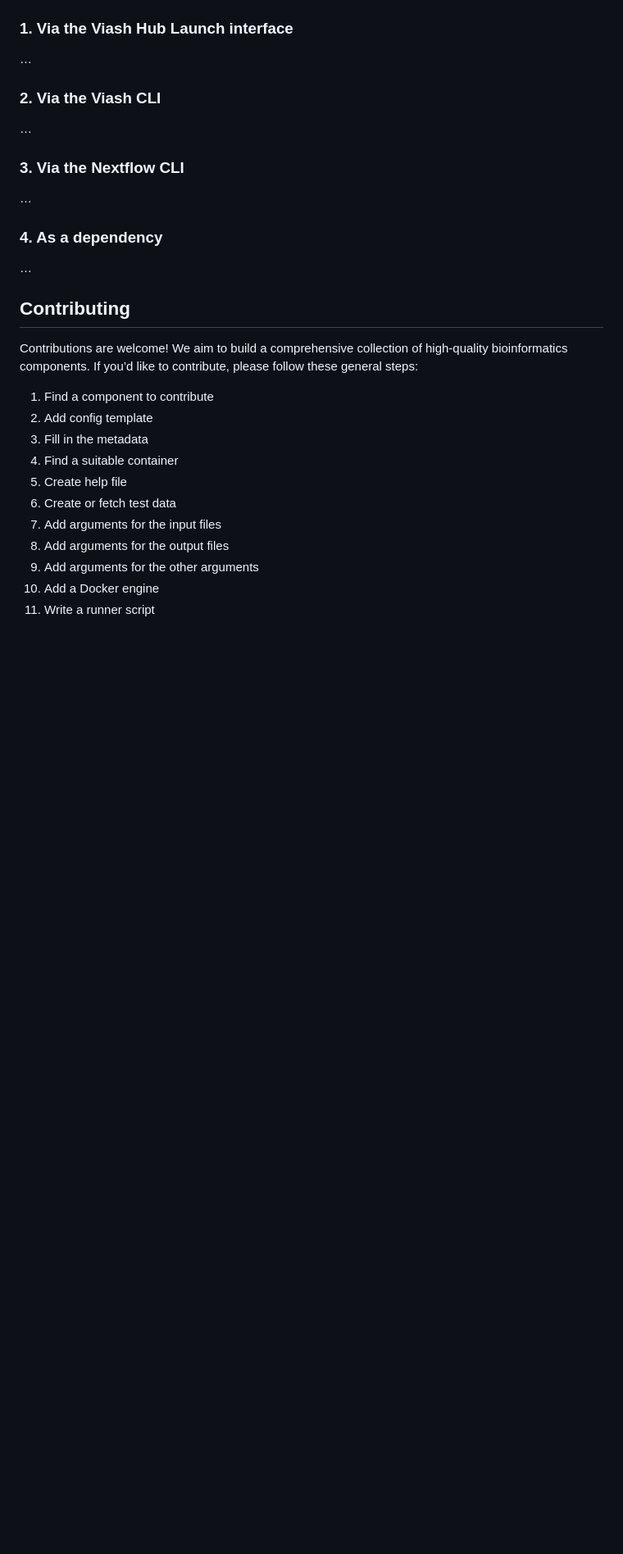
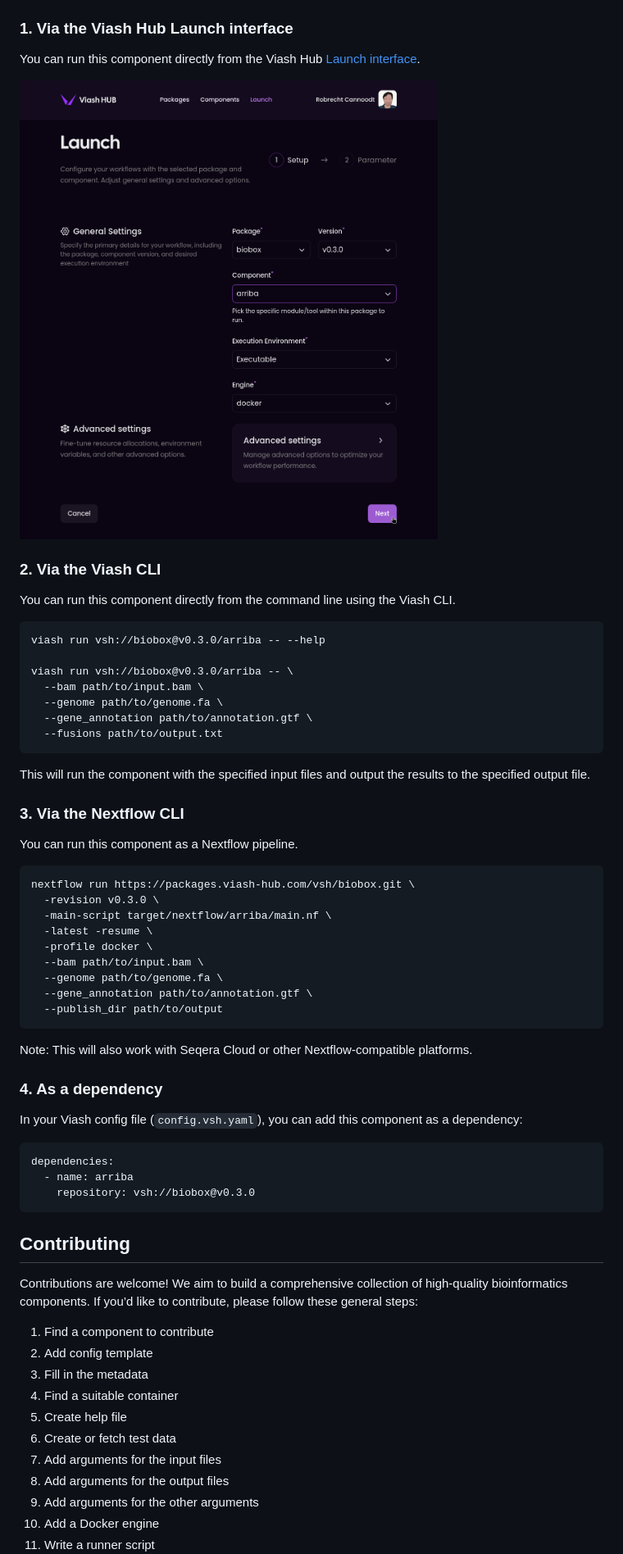
Before and after one commit to viash-hub/biobox, a Markdown page: README.md, the part around one of its changes. Shown at 82% size. Rendered like a GitHub page; pictures changed too: docs/viash-hub.png (added); blank space fills up the shorter version.

Commit message:
wip extend readme

````diff
--- a/README.md
+++ b/README.md
@@ -39,18 +50,57 @@ include:
 ### 1. Via the Viash Hub Launch interface
 
-…
+You can run this component directly from the Viash Hub [Launch
+interface](https://www.viash-hub.com/launch?package=biobox&version=v0.3.0&component=arriba&runner=Executable).
+
+![](docs/viash-hub.png)
 
 ### 2. Via the Viash CLI
 
-…
+You can run this component directly from the command line using the
+Viash CLI.
+
+``` bash
+viash run vsh://biobox@v0.3.0/arriba -- --help
+
+viash run vsh://biobox@v0.3.0/arriba -- \
+  --bam path/to/input.bam \
+  --genome path/to/genome.fa \
+  --gene_annotation path/to/annotation.gtf \
+  --fusions path/to/output.txt
+```
+
+This will run the component with the specified input files and output
+the results to the specified output file.
 
 ### 3. Via the Nextflow CLI
 
-…
+You can run this component as a Nextflow pipeline.
+
+``` bash
+nextflow run https://packages.viash-hub.com/vsh/biobox.git \
+  -revision v0.3.0 \
+  -main-script target/nextflow/arriba/main.nf \
+  -latest -resume \
+  -profile docker \
+  --bam path/to/input.bam \
+  --genome path/to/genome.fa \
+  --gene_annotation path/to/annotation.gtf \
+  --publish_dir path/to/output
+```
+
+Note: This will also work with Seqera Cloud or other Nextflow-compatible
+platforms.
 
 ### 4. As a dependency
 
-…
+In your Viash config file (`config.vsh.yaml`), you can add this
+component as a dependency:
+
+``` yaml
+dependencies:
+  - name: arriba
+    repository: vsh://biobox@v0.3.0
+```
 
 ## Contributing
 
````
Also changed, not shown: other parts of README.md (+11 -0 lines), 1 other file.
